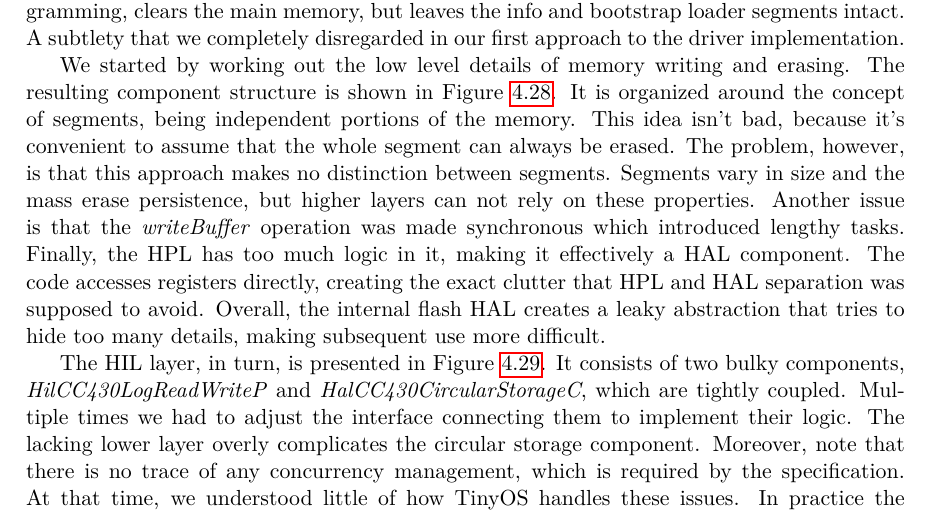
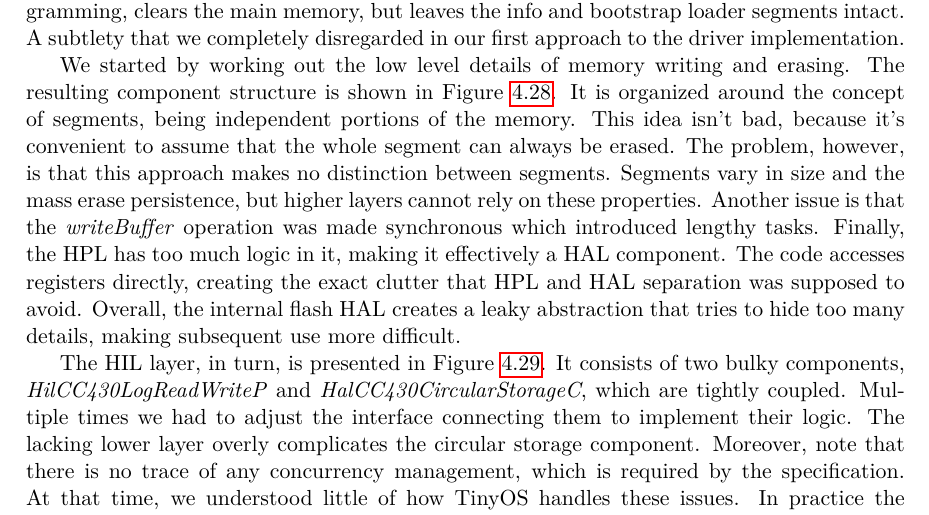
Before and after one commit to jakozaur/MastersOfChronos, a LaTeX thesis (thesis.tex, which reads 05-drivers-and-porting.tex): part of page 61 of 125, cut so that both start at the same text. Compiled offline with pdfLaTeX.

Commit message:
Last fix

```diff
--- a/05-drivers-and-porting.tex
+++ b/05-drivers-and-porting.tex
@@ -457,7 +457,7 @@ We started by working out the low level details of memory writing and erasing. T
   \caption{The flash segment abstraction.}
   \label{fig:hal_cc430_internal_flash_c}
 \end{figure}
-It is organized around the concept of segments, being independent portions of the memory. This idea isn't bad, because it's convenient to assume that the whole segment can always be erased. The problem, however, is that this approach makes no distinction between segments. Segments vary in size and the mass erase persistence, but higher layers can not rely on these properties. Another issue is that the \emph{writeBuffer} operation was made synchronous which introduced lengthy tasks. Finally, the HPL has too much logic in it, making it effectively a HAL component. The code accesses registers directly, creating the exact clutter that HPL and HAL separation was supposed to avoid. Overall, the internal flash HAL creates a leaky abstraction that tries to hide too many details, making subsequent use more difficult.
+It is organized around the concept of segments, being independent portions of the memory. This idea isn't bad, because it's convenient to assume that the whole segment can always be erased. The problem, however, is that this approach makes no distinction between segments. Segments vary in size and the mass erase persistence, but higher layers cannot rely on these properties. Another issue is that the \emph{writeBuffer} operation was made synchronous which introduced lengthy tasks. Finally, the HPL has too much logic in it, making it effectively a HAL component. The code accesses registers directly, creating the exact clutter that HPL and HAL separation was supposed to avoid. Overall, the internal flash HAL creates a leaky abstraction that tries to hide too many details, making subsequent use more difficult.
 
 The HIL layer, in turn, is presented in Figure~\ref{fig:log_storage_c}.
 \begin{figure}[h]
```
